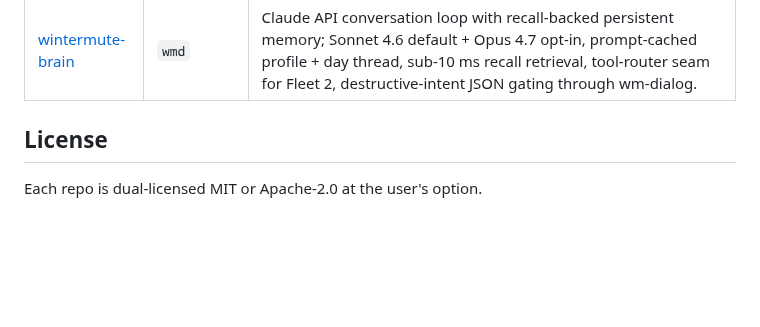
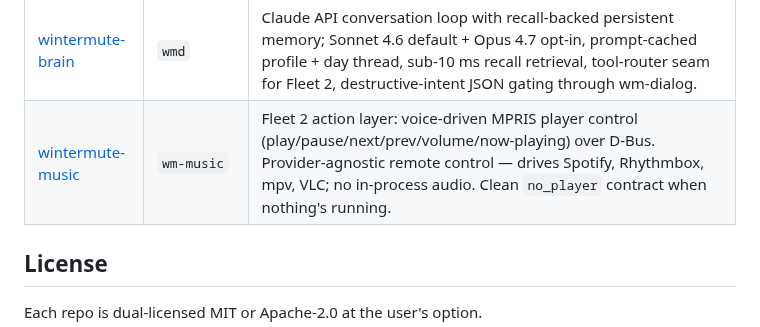
Before and after one commit to j0yen/wintermute, a Markdown page: REPOS.md, the part around the change. Rendered like a GitHub page; blank space fills up the shorter version.

```diff
--- a/REPOS.md
+++ b/REPOS.md
@@ -109,6 +109,7 @@ agorabus.
 | [wintermute-audio](https://github.com/j0yen/wintermute-audio) | `wm-audio` | Microphone pipeline daemon: PipeWire AEC + NoiseTorch + microWakeWord + Silero VAD; one canonical mic capture fans out PCM on UDS and publishes `wm.audio.{wake,speech.*,mute,unmute}` on agorabus. |
 | [wintermute-dialog](https://github.com/j0yen/wintermute-dialog) | `wm-dialog` | Dialog FSM daemon: wake/barge-in/confirm/child-lock orchestration; subscribes `wm.audio.*`/`wm.stt.*`/`wm.brain.*`, publishes `wm.dialog.{tts.{speak,cancel},state,brain.request,confirm.{granted,denied},audio.{mute,unmute}}` with 200ms barge-in/mute budgets. |
 | [wintermute-brain](https://github.com/j0yen/wintermute-brain) | `wmd` | Claude API conversation loop with recall-backed persistent memory; Sonnet 4.6 default + Opus 4.7 opt-in, prompt-cached profile + day thread, sub-10 ms recall retrieval, tool-router seam for Fleet 2, destructive-intent JSON gating through wm-dialog. |
+| [wintermute-music](https://github.com/j0yen/wintermute-music) | `wm-music` | Fleet 2 action layer: voice-driven MPRIS player control (play/pause/next/prev/volume/now-playing) over D-Bus. Provider-agnostic remote control — drives Spotify, Rhythmbox, mpv, VLC; no in-process audio. Clean `no_player` contract when nothing's running. |
 
 ## License
 
```
Also changed, not shown: dotfiles/.claude/CLAUDE_SELF.md (+2 -10 lines).
